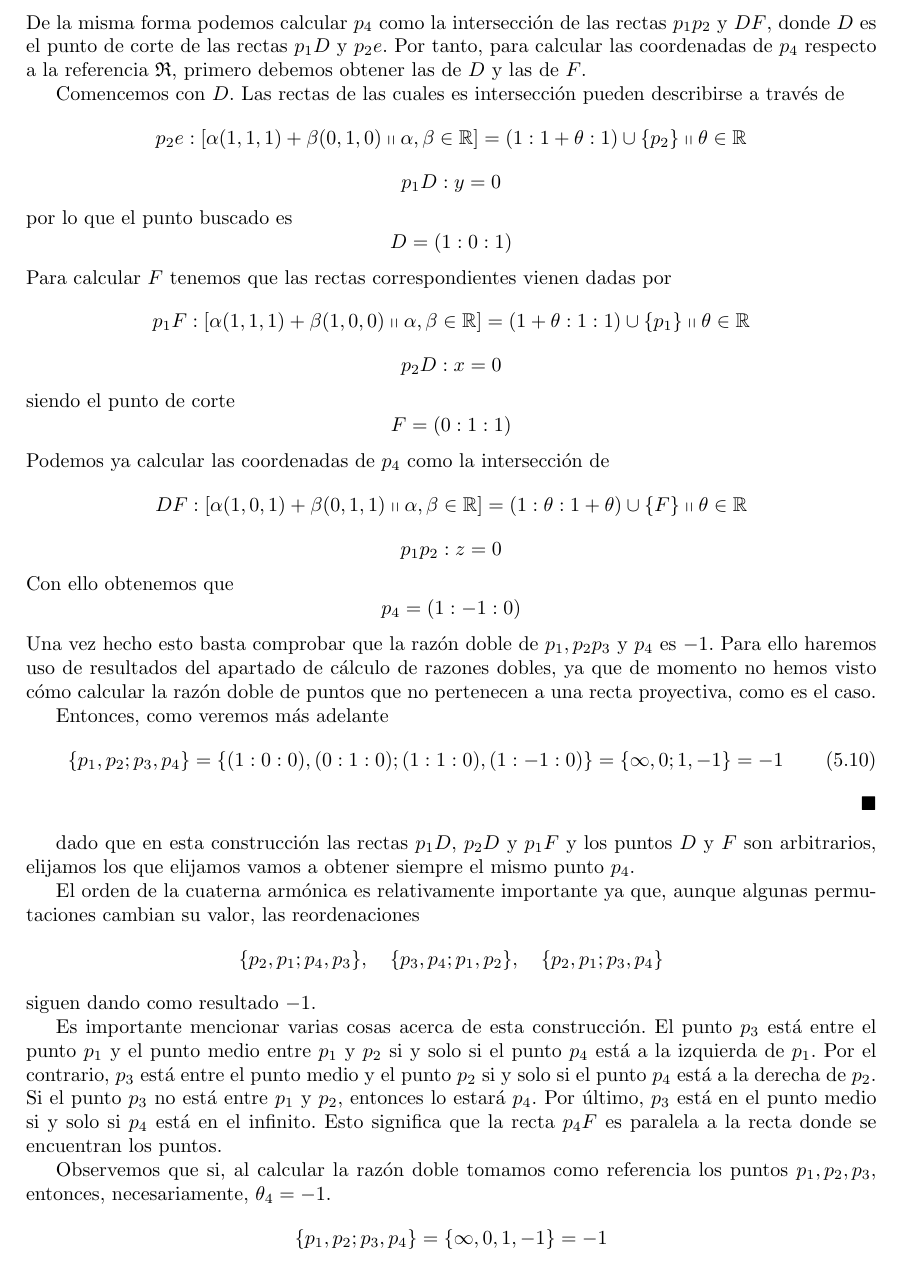
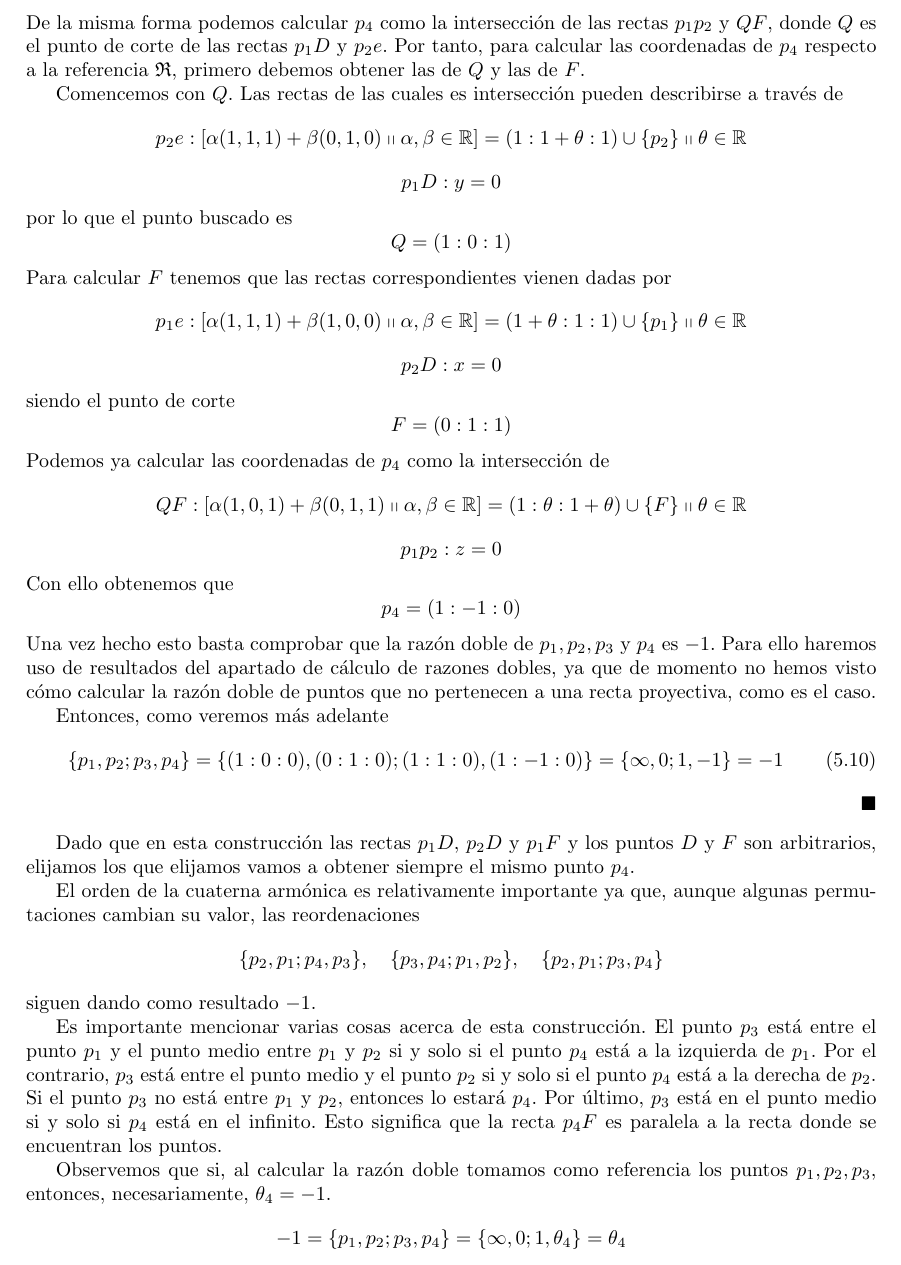
Before and after one commit to alvarogatenorio/Geometria-Lineal, a LaTeX book (main.tex, which reads tex/C5RazonDoble.tex): part of page 63 of 153, cut so that both start at the same text. Compiled offline with pdfLaTeX.

Commit message:
Correcciones en cuadrilátero completo

```diff
--- a/tex/C5RazonDoble.tex
+++ b/tex/C5RazonDoble.tex
@@ -339,9 +339,9 @@ El recíproco también es cierto, como se muestra en la siguiente proposición.
 	\end{equation*}
 	siendo por tanto el punto de corte
 	\[p_3=(1:1:0)\]
-	De la misma forma podemos calcular $p_4$ como la intersección de las rectas $p_1p_2$ y $DF$, donde $D$ es el punto de corte de las rectas $p_1D$ y $p_2e$. Por tanto, para calcular las coordenadas de $p_4$ respecto a la referencia $\mf{R}$, primero debemos obtener las de $D$ y las de $F$.
+	De la misma forma podemos calcular $p_4$ como la intersección de las rectas $p_1p_2$ y $QF$, donde $Q$ es el punto de corte de las rectas $p_1D$ y $p_2e$. Por tanto, para calcular las coordenadas de $p_4$ respecto a la referencia $\mf{R}$, primero debemos obtener las de $Q$ y las de $F$.
 
-	Comencemos con $D$. Las rectas de las cuales es intersección pueden describirse a través de
+	Comencemos con $Q$. Las rectas de las cuales es intersección pueden describirse a través de
 	\begin{equation*}
 		p_2e:\class{\alpha(1,1,1)+\beta(0,1,0)\tq\alpha,\beta\in \R}=(1:1+\theta:1)\cup\{p_2\}\tq\theta\in\R
 	\end{equation*}
@@ -349,10 +349,10 @@ El recíproco también es cierto, como se muestra en la siguiente proposición.
 		p_1D:y=0
 	\end{equation*}
 	por lo que el punto buscado es
-	\[D=(1:0:1)\]
+	\[Q=(1:0:1)\]
 	Para calcular $F$ tenemos que las rectas correspondientes vienen dadas por
 	\begin{equation*}
-		p_1F:\class{\alpha(1,1,1)+\beta(1,0,0)\tq\alpha,\beta\in \R}=(1+\theta:1:1)\cup\{p_1\}\tq\theta\in\R
+		p_1e:\class{\alpha(1,1,1)+\beta(1,0,0)\tq\alpha,\beta\in \R}=(1+\theta:1:1)\cup\{p_1\}\tq\theta\in\R
 	\end{equation*}
 	\begin{equation*}
 		p_2D:x=0
@@ -361,21 +361,21 @@ El recíproco también es cierto, como se muestra en la siguiente proposición.
 	\[F=(0:1:1)\]
 	Podemos ya calcular las coordenadas de $p_4$ como la intersección de
 	\begin{equation*}
-		DF:\class{\alpha(1,0,1)+\beta(0,1,1)\tq\alpha,\beta\in \R}=(1:\theta:1+\theta)\cup\{F\}\tq\theta\in\R
+		QF:\class{\alpha(1,0,1)+\beta(0,1,1)\tq\alpha,\beta\in \R}=(1:\theta:1+\theta)\cup\{F\}\tq\theta\in\R
 	\end{equation*}
 	\begin{equation*}
 		p_1p_2:z=0
 	\end{equation*}
 	Con ello obtenemos que
 	\[p_4=(1:-1:0)\]
-	Una vez hecho esto basta comprobar que la razón doble de $p_1,p_2p_3$ y $p_4$ es $-1$. Para ello haremos uso de resultados del apartado de cálculo de razones dobles, ya que de momento no hemos visto cómo calcular la razón doble de puntos que no pertenecen a una recta proyectiva, como es el caso.
+	Una vez hecho esto basta comprobar que la razón doble de $p_1,p_2,p_3$ y $p_4$ es $-1$. Para ello haremos uso de resultados del apartado de cálculo de razones dobles, ya que de momento no hemos visto cómo calcular la razón doble de puntos que no pertenecen a una recta proyectiva, como es el caso.
 
 	Entonces, como veremos más adelante
 	\begin{equation}
 		\{p_1,p_2;p_3,p_4\}=\{(1:0:0),(0:1:0);(1:1:0),(1:-1:0)\}=\{\infty,0;1,-1\}=-1
 	\end{equation}
 \end{proof}
-dado que en esta construcción las rectas $p_1D$, $p_2D$ y $p_1F$ y los puntos $D$ y $F$ son arbitrarios, elijamos los que elijamos vamos a obtener siempre el mismo punto $p_4$.
+Dado que en esta construcción las rectas $p_1D$, $p_2D$ y $p_1F$ y los puntos $D$ y $F$ son arbitrarios, elijamos los que elijamos vamos a obtener siempre el mismo punto $p_4$.
 
 El orden de la cuaterna armónica es relativamente importante ya que, aunque algunas permutaciones cambian su valor, las reordenaciones
 \begin{equation*}
@@ -387,7 +387,7 @@ Es importante mencionar varias cosas acerca de esta construcción. El punto $p_3
 
 Observemos que si, al calcular la razón doble tomamos como referencia los puntos $p_1,p_2,p_3$, entonces, necesariamente, $\theta_4=-1$.
 \begin{equation*}
-	\{p_1,p_2;p_3,p_4\}=\{\infty,0,1,-1\}=-1
+	-1=\{p_1,p_2;p_3,p_4\}=\{\infty,0;1,\theta_4\}=\theta_4
 \end{equation*}
 
 \section{Cálculo de la Razón Doble en $\proy^n$}
```
Also changed, not shown: Graficos/RazonDoble/razon_doble.tex (+2 -2 lines), Graficos/RazonDoble/razon_doble.pdf, main.pdf, tex/C5RazonDoble.tex (4 more changed lines), 2 other files.
